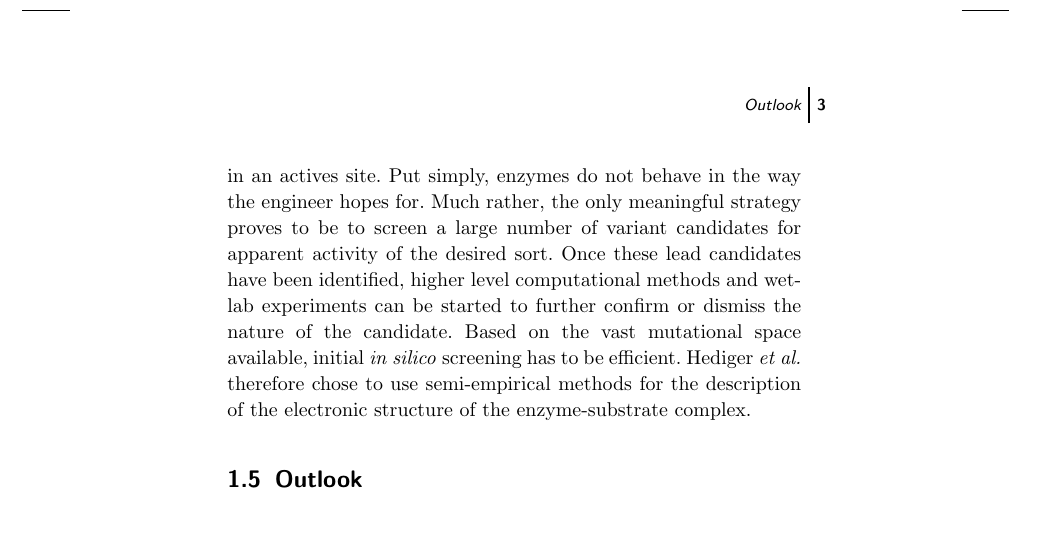
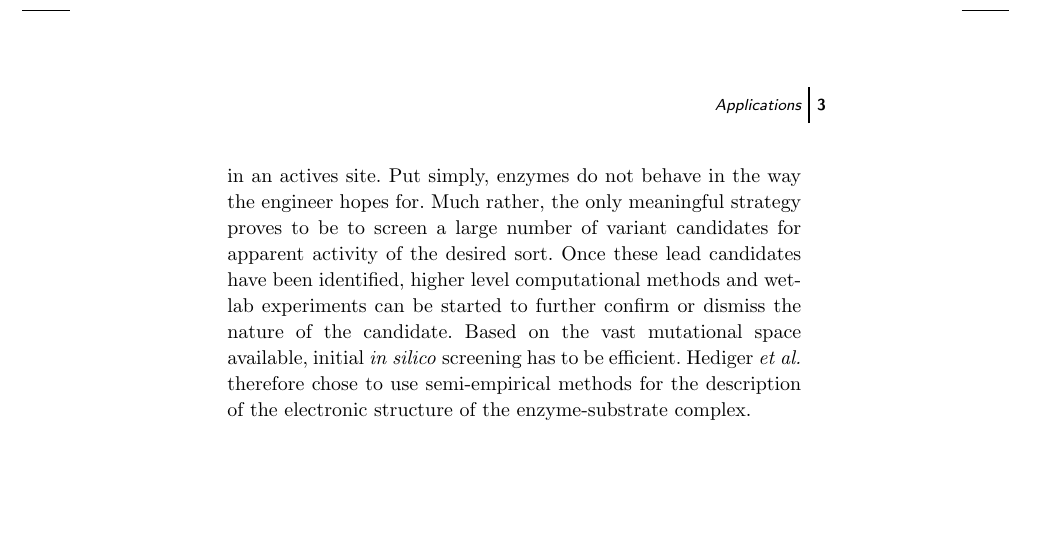
Before and after one commit to mzhKU/Review, a LaTeX book (000-main.tex, which reads 010-main.tex): part of page 10 of 12, cut at the place of the change, the shorter picture padded with empty space. Compiled offline with pdfLaTeX; a LaTeX package or settings file that is missing is left out; an older LaTeX class or package is replaced by its successor.

Commit message:
Formatting.

```diff
--- a/010-main.tex
+++ b/010-main.tex
@@ -50,6 +54,4 @@ Much rather, the only meaningful strategy proves to be to screen a large number
 Once these lead candidates have been identified, higher level computational methods and wet-lab experiments can be started to further confirm or dismiss the nature of the candidate.
 Based on the vast mutational space available, initial \textit{in silico} screening has to be efficient.
 Hediger \textit{et al.} therefore chose to use semi-empirical methods for the description of the electronic structure of the enzyme-substrate complex.
-
-
-\section{Outlook}\label{sec:out}
+% *************************************************************************
```
Also changed, not shown: readme.txt, 010-main.tex (28 more changed lines).
